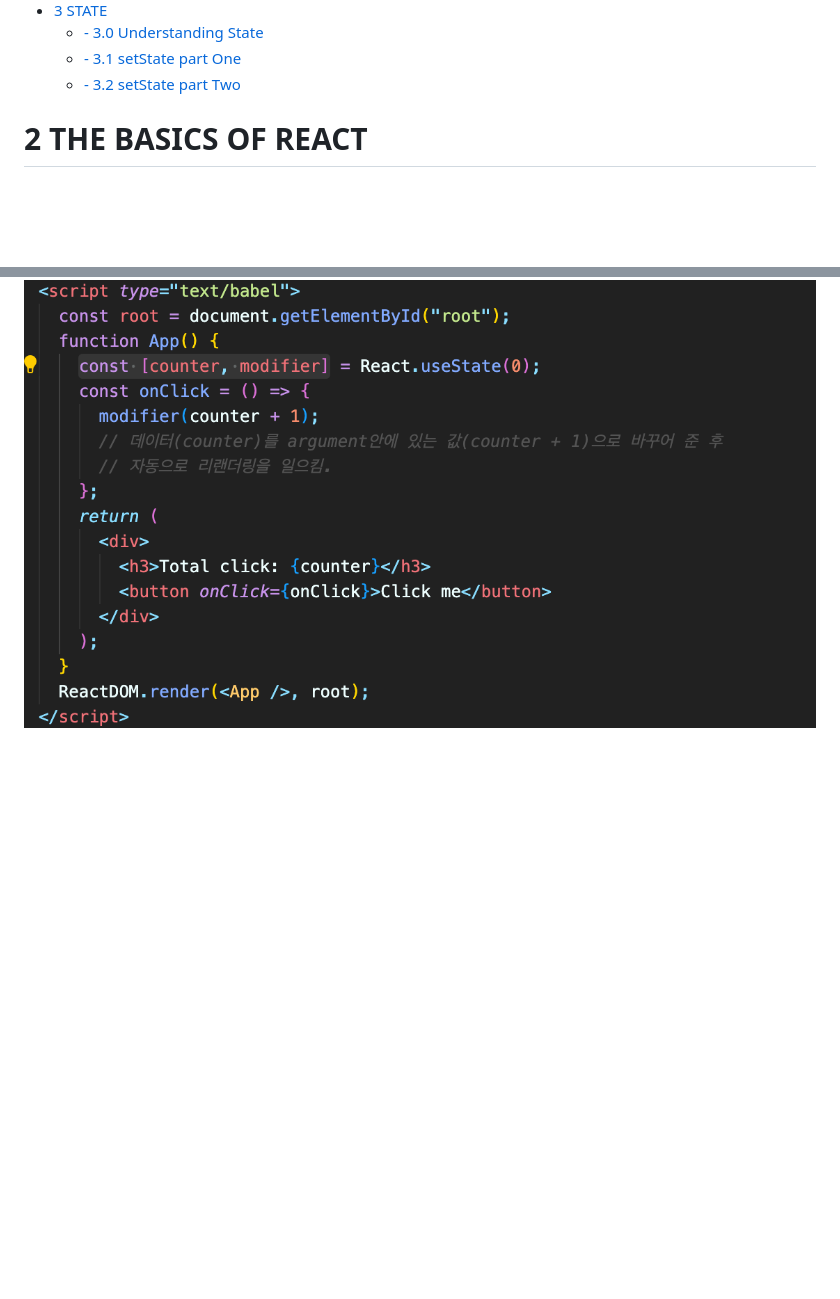
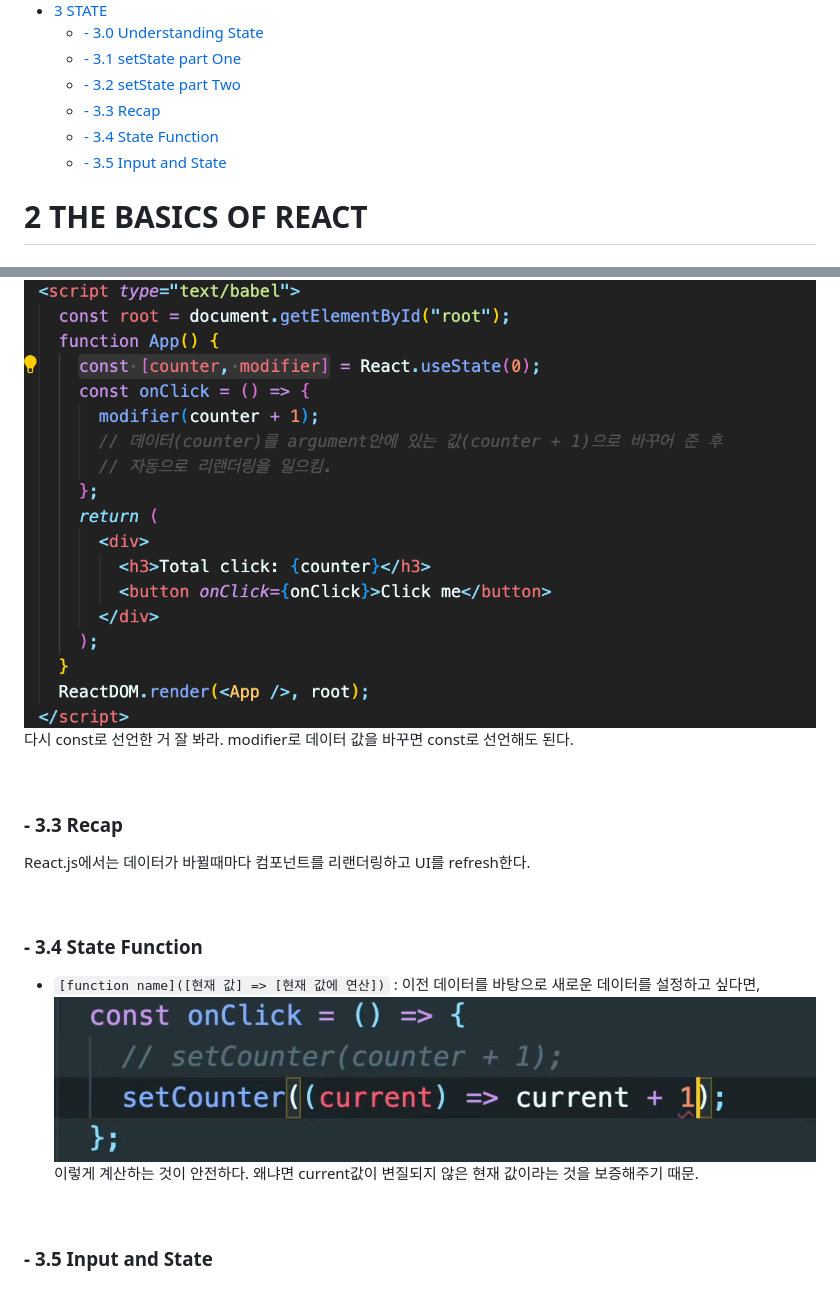
Before and after one commit to yunchanbin/reactjs_beginner, a Markdown page: README.md, 2 parts joined by grey strips. Drawn GitHub-style; pictures changed too: md-img/3.4-1.png (added); blank space fills up the shorter version.

```diff
--- a/README.md
+++ b/README.md
@@ -13,6 +13,9 @@
   - [- 3.0 Understanding State](#--30-understanding-state)
   - [- 3.1 setState part One](#--31-setstate-part-one)
   - [- 3.2 setState part Two](#--32-setstate-part-two)
+  - [- 3.3 Recap](#--33-recap)
+  - [- 3.4 State Function](#--34-state-function)
+  - [- 3.5 Input and State](#--35-input-and-state)
 
 # 2 THE BASICS OF REACT
 
@@ -143,3 +146,23 @@ counter가 바뀌기 때문에 let으로 바꿔주고, 버튼에 이벤트 리
 - modifier function : 데이터를 그 값으로 업데이트 한 후 자동으로 리랜더링을 일으킨다.
 
 ![](md-img/3.2-2.png)
+다시 const로 선언한 거 잘 봐라. modifier로 데이터 값을 바꾸면 const로 선언해도 된다.
+
+<br>
+
+### - 3.3 Recap
+
+React.js에서는 데이터가 바뀔때마다 컴포넌트를 리랜더링하고 UI를 refresh한다.
+
+<br>
+
+### - 3.4 State Function
+
+- `[function name]([현재 값] => [현재 값에 연산])` :
+  이전 데이터를 바탕으로 새로운 데이터를 설정하고 싶다면,
+  ![](md-img/3.4-1.png)
+  이렇게 계산하는 것이 안전하다. 왜냐면 current값이 변질되지 않은 현재 값이라는 것을 보증해주기 때문.
+
+<br>
+
+### - 3.5 Input and State
```
Also changed, not shown: 1 other file.
